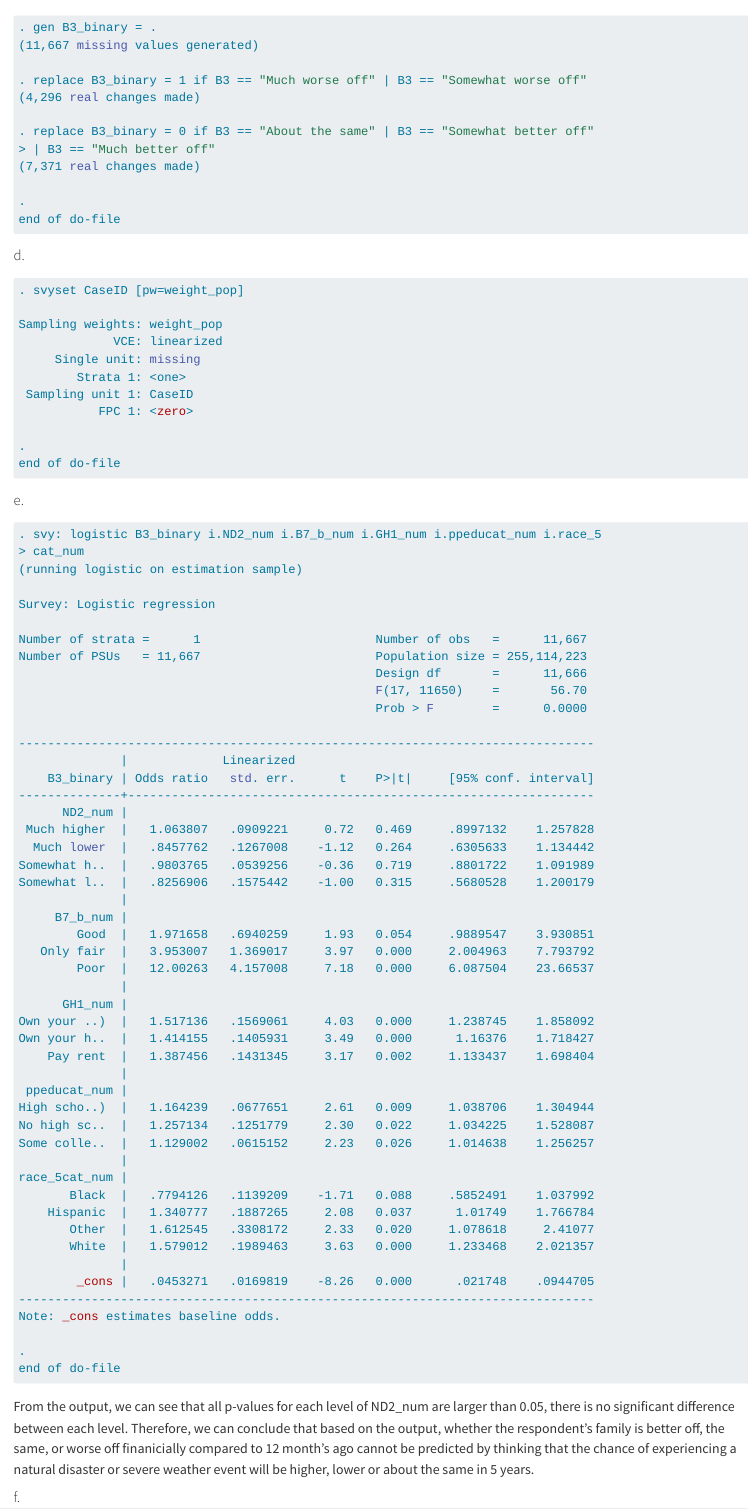
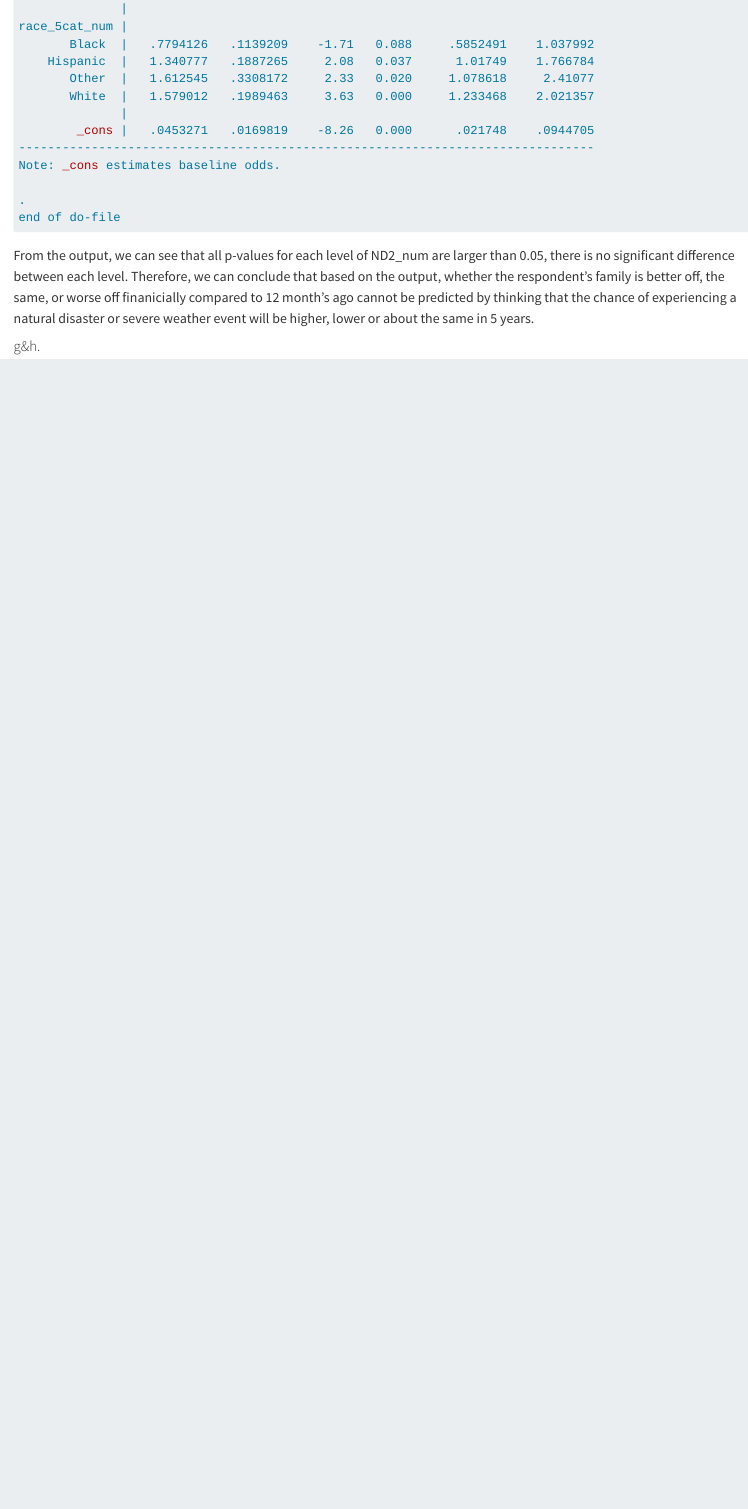
Before and after one commit to CathyJia128/repo_1, a Quarto document (HW4.qmd): the page in a window 1100 px wide, from 6980 px down before the commit and from 8350 px down after it. Rendered offline with R 4.5, knitr and Pandoc in place of Quarto, with nearby package versions; some code elsewhere in the file could not run offline; long lines of code are wrapped.

Commit message:
Homework 4

````diff
--- a/HW4.qmd
+++ b/HW4.qmd
@@ -323,7 +323,7 @@ The number of observations is 11667, and the number of variables I extracted is
 end of do-file
 ```
 
-#### d.
+#### f.
 
 ``` stata
 . svyset CaseID [pw=weight_pop]
@@ -338,8 +338,6 @@ Sampling weights: weight_pop
 .
 end of do-file
 ```
-
-#### e.
 
 ``` stata
 . svy: logistic B3_binary i.ND2_num i.B7_b_num i.GH1_num i.ppeducat_num i.race_5
@@ -395,7 +393,7 @@ end of do-file
 
 From the output, we can see that all p-values for each level of ND2_num are larger than 0.05, there is no significant difference between each level. Therefore, we can conclude that based on the output, whether the respondent's family is better off, the same, or worse off finanicially compared to 12 month's ago cannot be predicted by thinking that the chance of experiencing a natural disaster or severe weather event will be higher, lower or about the same in 5 years.
 
-#### f.
+#### g&h.
 
 ```{r}
 library(haven)
````
